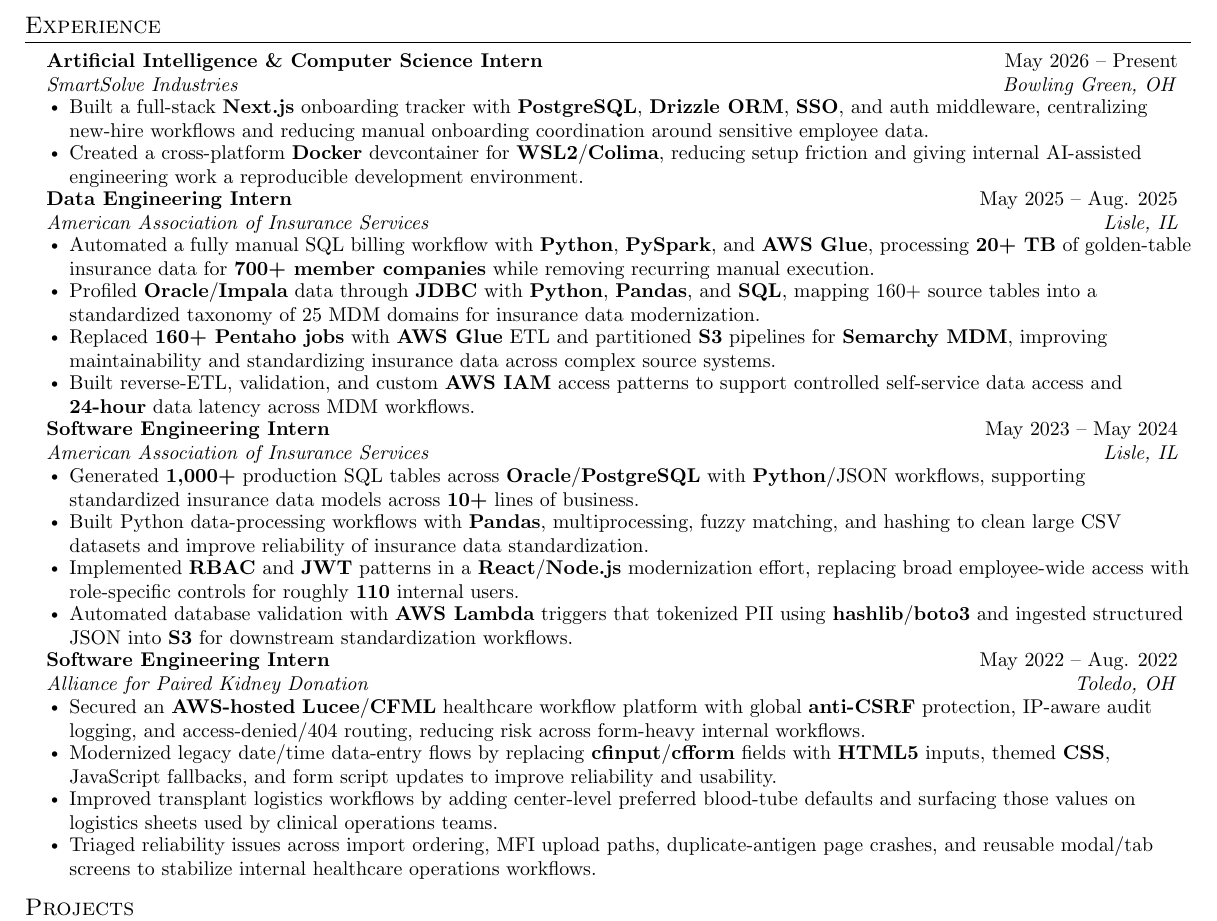
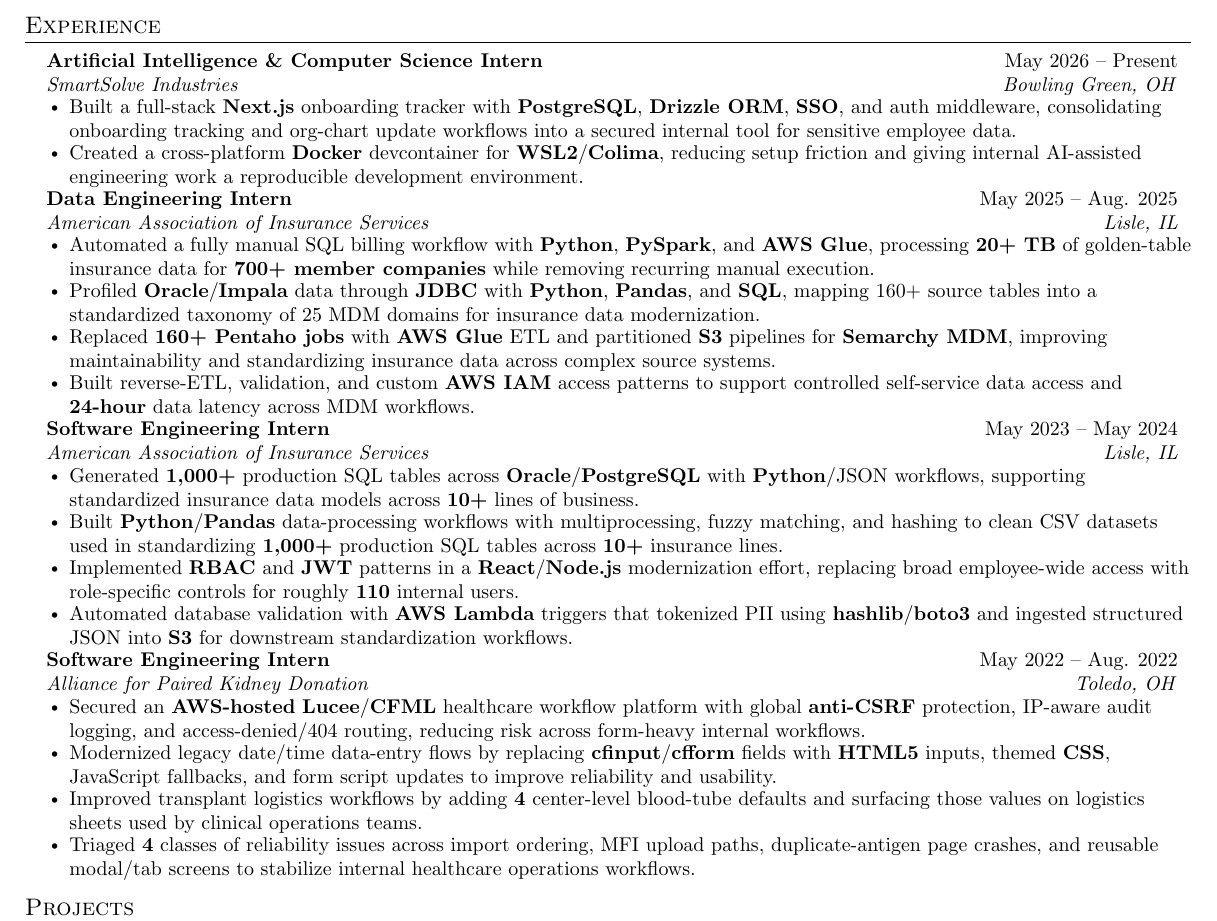
Before and after one commit to aryanmiriyala/My-Resume, a LaTeX CV (applications/Fuze-Health/Graduate-Software-Engineer/resume.tex): part of the page, cut so that both start at the same text. Compiled offline with pdfLaTeX.

Commit message:
Quantify Fuze resume bullets

```diff
--- a/applications/Fuze-Health/Graduate-Software-Engineer/resume.tex
+++ b/applications/Fuze-Health/Graduate-Software-Engineer/resume.tex
@@ -88,7 +88,7 @@
       {Artificial Intelligence \& Computer Science Intern}{May 2026 -- Present}
       {SmartSolve Industries}{Bowling Green, OH}
       \resumeItemListStart
-        \resumeItem{Built a full-stack \textbf{Next.js} onboarding tracker with \textbf{PostgreSQL}, \textbf{Drizzle ORM}, \textbf{SSO}, and auth middleware, centralizing new-hire workflows and reducing manual onboarding coordination around sensitive employee data.}
+        \resumeItem{Built a full-stack \textbf{Next.js} onboarding tracker with \textbf{PostgreSQL}, \textbf{Drizzle ORM}, \textbf{SSO}, and auth middleware, consolidating onboarding tracking and org-chart update workflows into a secured internal tool for sensitive employee data.}
         \resumeItem{Created a cross-platform \textbf{Docker} devcontainer for \textbf{WSL2}/\textbf{Colima}, reducing setup friction and giving internal AI-assisted engineering work a reproducible development environment.}
       \resumeItemListEnd
 
@@ -107,7 +107,7 @@
       {American Association of Insurance Services}{Lisle, IL}
       \resumeItemListStart
         \resumeItem{Generated \textbf{1,000+} production SQL tables across \textbf{Oracle}/\textbf{PostgreSQL} with \textbf{Python}/JSON workflows, supporting standardized insurance data models across \textbf{10+} lines of business.}
-        \resumeItem{Built Python data-processing workflows with \textbf{Pandas}, multiprocessing, fuzzy matching, and hashing to clean large CSV datasets and improve reliability of insurance data standardization.}
+        \resumeItem{Built \textbf{Python}/\textbf{Pandas} data-processing workflows with multiprocessing, fuzzy matching, and hashing to clean CSV datasets used in standardizing \textbf{1,000+} production SQL tables across \textbf{10+} insurance lines.}
         \resumeItem{Implemented \textbf{RBAC} and \textbf{JWT} patterns in a \textbf{React}/\textbf{Node.js} modernization effort, replacing broad employee-wide access with role-specific controls for roughly \textbf{110} internal users.}
         \resumeItem{Automated database validation with \textbf{AWS Lambda} triggers that tokenized PII using \textbf{hashlib}/\textbf{boto3} and ingested structured JSON into \textbf{S3} for downstream standardization workflows.}
       \resumeItemListEnd
@@ -118,8 +118,8 @@
       \resumeItemListStart
         \resumeItem{Secured an \textbf{AWS-hosted} \textbf{Lucee}/\textbf{CFML} healthcare workflow platform with global \textbf{anti-CSRF} protection, IP-aware audit logging, and access-denied/404 routing, reducing risk across form-heavy internal workflows.}
         \resumeItem{Modernized legacy date/time data-entry flows by replacing \textbf{cfinput}/\textbf{cfform} fields with \textbf{HTML5} inputs, themed \textbf{CSS}, JavaScript fallbacks, and form script updates to improve reliability and usability.}
-        \resumeItem{Improved transplant logistics workflows by adding center-level preferred blood-tube defaults and surfacing those values on logistics sheets used by clinical operations teams.}
-        \resumeItem{Triaged reliability issues across import ordering, MFI upload paths, duplicate-antigen page crashes, and reusable modal/tab screens to stabilize internal healthcare operations workflows.}
+        \resumeItem{Improved transplant logistics workflows by adding \textbf{4} center-level blood-tube defaults and surfacing those values on logistics sheets used by clinical operations teams.}
+        \resumeItem{Triaged \textbf{4} classes of reliability issues across import ordering, MFI upload paths, duplicate-antigen page crashes, and reusable modal/tab screens to stabilize internal healthcare operations workflows.}
       \resumeItemListEnd
 
   \resumeSubHeadingListEnd
```
Also changed, not shown: applications/Fuze-Health/Graduate-Software-Engineer/tailoring-notes.md (+3 -1 lines), applications/Fuze-Health/Graduate-Software-Engineer/resume.pdf.
